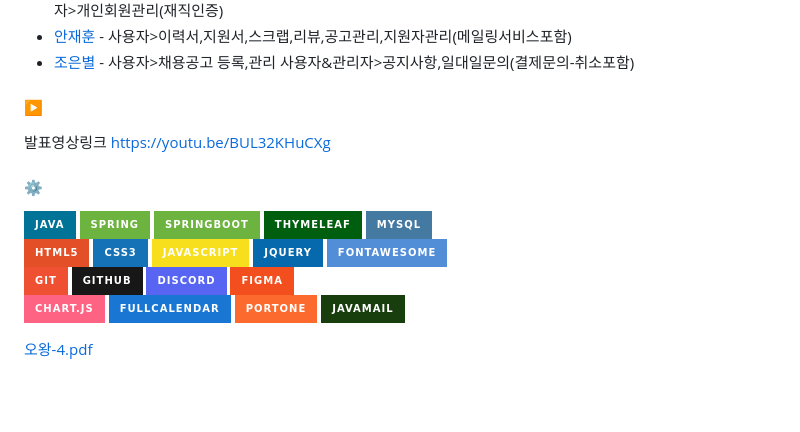
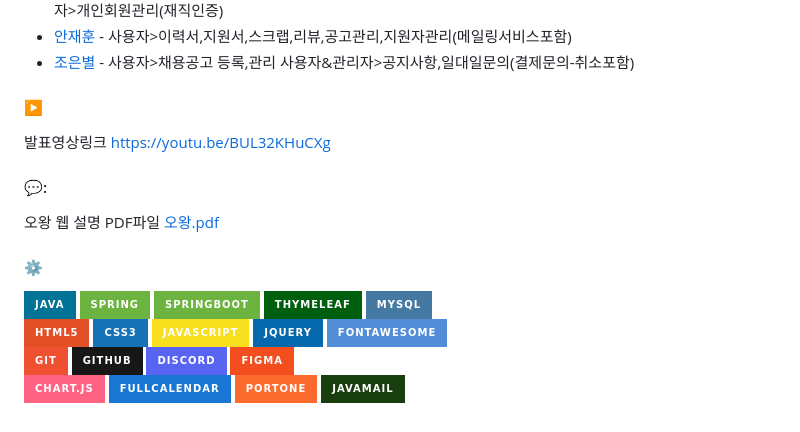
Before and after one commit to Sunggilcookies/owang, a Markdown page: README.md, the part around the change. Rendered like a GitHub page; badges without logos; blank space fills up the shorter version.

```diff
--- a/README.md
+++ b/README.md
@@ -15,6 +15,10 @@ spring기반 웹 프로젝트- 한식요리사를 위한 구인구직사이트 "
 발표영상링크
 https://youtu.be/BUL32KHuCXg
 
+#### 💬:
+오왕 웹 설명 PDF파일
+[오왕.pdf](https://github.com/Sunggilcookies/owang/files/13199429/default.pdf)
+
 #### ⚙️
 <img src="https://img.shields.io/badge/java-007396?style=for-the-badge&logo=java&logoColor=white"> <img src="https://img.shields.io/badge/spring-6DB33F?style=for-the-badge&logo=spring&logoColor=white"> <img src="https://img.shields.io/badge/springboot-6DB33F?style=for-the-badge&logo=springboot&logoColor=white"> <img src="https://img.shields.io/badge/thymeleaf-005F0F?style=for-the-badge&logo=thymeleaf&logoColor=white"> <img src="https://img.shields.io/badge/mysql-4479A1?style=for-the-badge&logo=mysql&logoColor=white">
 <br>
@@ -26,5 +30,3 @@ https://youtu.be/BUL32KHuCXg
 <img src="https://img.shields.io/badge/FullCalendar-1976D2?style=for-the-badge&logo=FullCalendar&logoColor=white">
 <img src="https://img.shields.io/badge/portone-FC6B2D?style=for-the-badge&logo=portone&logoColor=white">
 <img src="https://img.shields.io/badge/JavaMail-173E0C?style=for-the-badge&logo=JavaMail&logoColor=white">
-
-[오왕-4.pdf](https://github.com/Sunggilcookies/owang/files/13199427/-4.pdf)
```
